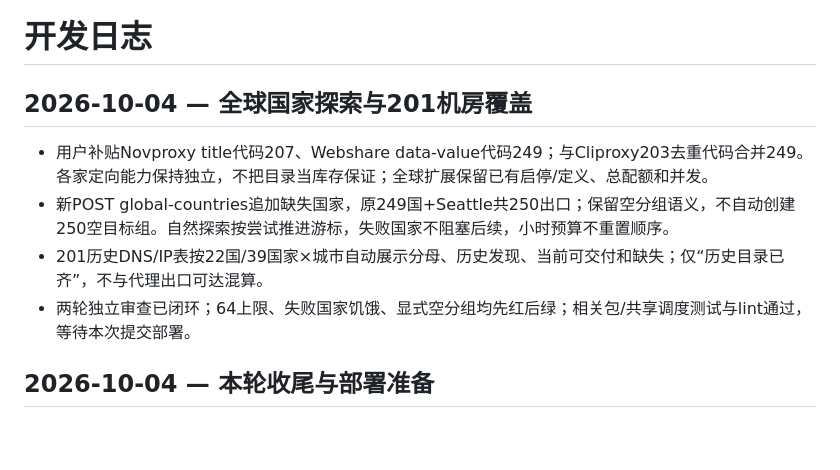
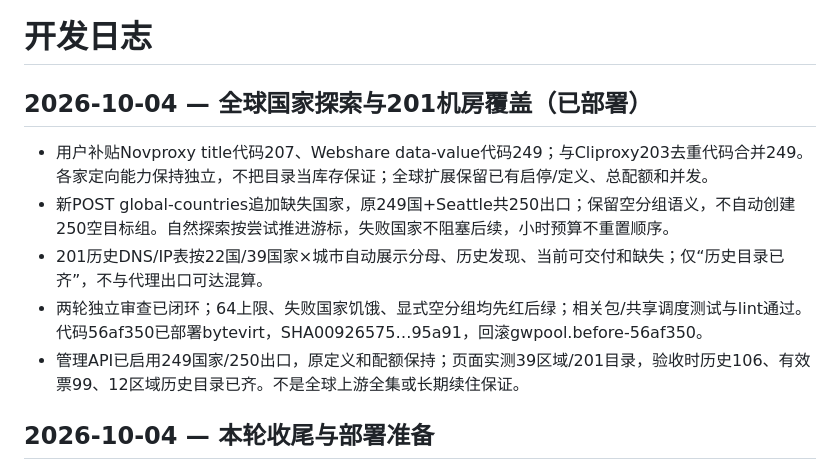
Before and after one commit to KlN-4096/gwpool, a Markdown page: docs/dev-journal.md, the part around the change. GitHub-like rendering; blank space fills up the shorter version.

Commit message:
docs: record global coverage deployment acceptance

```diff
--- a/docs/dev-journal.md
+++ b/docs/dev-journal.md
@@ -1,10 +1,11 @@
 # 开发日志
 
-## 2026-10-04 — 全球国家探索与201机房覆盖
+## 2026-10-04 — 全球国家探索与201机房覆盖（已部署）
 - 用户补贴Novproxy title代码207、Webshare data-value代码249；与Cliproxy203去重代码合并249。各家定向能力保持独立，不把目录当库存保证；全球扩展保留已有启停/定义、总配额和并发。
 - 新POST global-countries追加缺失国家，原249国+Seattle共250出口；保留空分组语义，不自动创建250空目标组。自然探索按尝试推进游标，失败国家不阻塞后续，小时预算不重置顺序。
 - 201历史DNS/IP表按22国/39国家×城市自动展示分母、历史发现、当前可交付和缺失；仅“历史目录已齐”，不与代理出口可达混算。
-- 两轮独立审查已闭环；64上限、失败国家饥饿、显式空分组均先红后绿；相关包/共享调度测试与lint通过，等待本次提交部署。
+- 两轮独立审查已闭环；64上限、失败国家饥饿、显式空分组均先红后绿；相关包/共享调度测试与lint通过。代码56af350已部署bytevirt，SHA00926575…95a91，回滚gwpool.before-56af350。
+- 管理API已启用249国家/250出口，原定义和配额保持；页面实测39区域/201目录，验收时历史106、有效票99、12区域历史目录已齐。不是全球上游全集或长期续住保证。
 
 ## 2026-10-04 — 本轮收尾与部署准备
 - 动态/静态出口分池分块；Cliproxy/Ipipgo 能力与州目录、固定总配额、真实出口归属和采样；续票漂移/探索重复有界退避且保留复查。
```
